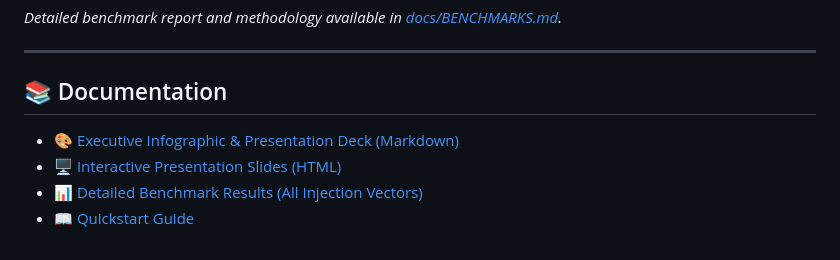
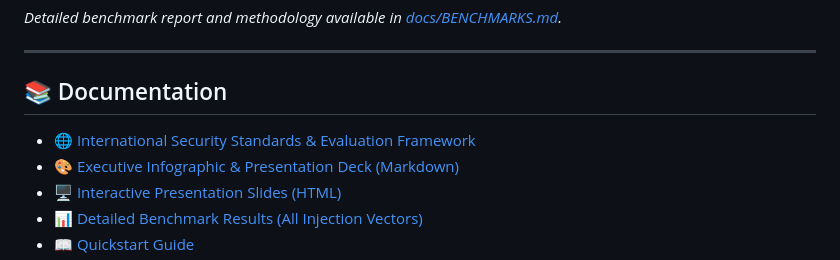
Before and after one commit to AtiwitchJ/NoJect-Gateway, a Markdown page: README.md, the part around the change. Drawn GitHub-style.

Commit message:
docs: add International Standards & Frameworks for Security Protection and Accuracy Scoring

```diff
--- a/README.md
+++ b/README.md
@@ -132,6 +132,7 @@ Tested on Apple Silicon (Apple M5 / Darwin arm64):
 ---
 
 ## 📚 Documentation
+- 🌐 [International Security Standards & Evaluation Framework](docs/SECURITY_STANDARDS.md)
 - 🎨 [Executive Infographic & Presentation Deck (Markdown)](docs/INFOGRAPHIC.md)
 - 🖥️ [Interactive Presentation Slides (HTML)](docs/presentation.html)
 - 📊 [Detailed Benchmark Results (All Injection Vectors)](docs/BENCHMARKS.md)
```
Also changed, not shown: docs/SECURITY_STANDARDS.md (added, +91 -0 lines).
